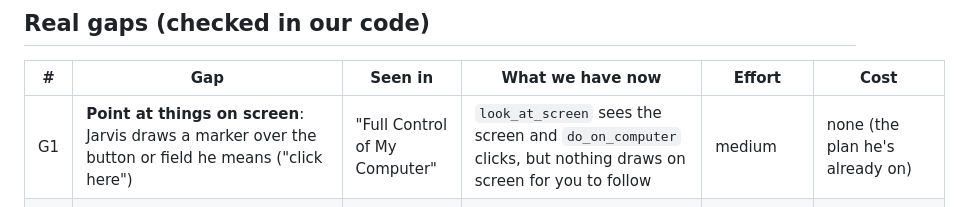
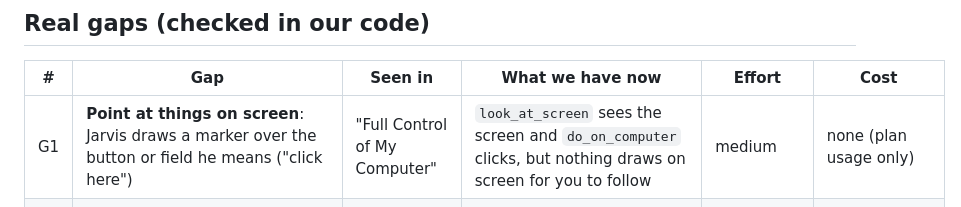
Before and after one commit to benlema830-crypto/jarvis, a Markdown page: docs/plans/ZUBAIR-GAPS.md, the part around the change. Drawn GitHub-style.

Commit message:
Zubair gaps: wording fix
Co-Authored-By: Claude Opus 5.5 <noreply@anthropic.com>

```diff
--- a/docs/plans/ZUBAIR-GAPS.md
+++ b/docs/plans/ZUBAIR-GAPS.md
@@ -13,7 +13,7 @@ His Shorts were skipped: they're clips of the long videos.
 
 | # | Gap | Seen in | What we have now | Effort | Cost |
 |---|---|---|---|---|---|
-| G1 | **Point at things on screen**: Jarvis draws a marker over the button or field he means ("click here") | "Full Control of My Computer" | `look_at_screen` sees the screen and `do_on_computer` clicks, but nothing draws on screen for you to follow | medium | none (the plan he's already on) |
+| G1 | **Point at things on screen**: Jarvis draws a marker over the button or field he means ("click here") | "Full Control of My Computer" | `look_at_screen` sees the screen and `do_on_computer` clicks, but nothing draws on screen for you to follow | medium | none (plan usage only) |
 | G2 | **Send files over Telegram** (an invoice, a report, a picture) | "Upgraded JARVIS With Jev", "Build Your Own JARVIS" | `send_telegram` sends text only. Voice notes already work both ways (`telegram_bridge.py`) | small | none |
 | G3 | **Meeting prep**: before an event, a short brief from the calendar plus vault notes and recent work on that topic | "Build Your Own JARVIS", "Built JARVIS with Claude Code" | `nudges.py` only says "X starts in 8 minutes" | medium | Codex/Claude plan usage only |
 | G4 | **Reply in another language**: "Jarvis, answer me in Spanish" sticks until changed. You still speak English, and he speaks and answers (tool results included) in that language | "Now it Can Speak ANY Language" | The brain can write other languages, but the voice is fixed to English: `qwen_fast_worker.py` and `models/qwen-voice/tts_worker.py` pass `language='English'`. Speech-to-text is fixed to English too (`ears.py` `language="en"`), which is fine, because he listens in English as well | medium | none (local voice). Check which languages the Qwen voice model supports, and listen to how the cloned voice sounds in each |
```
